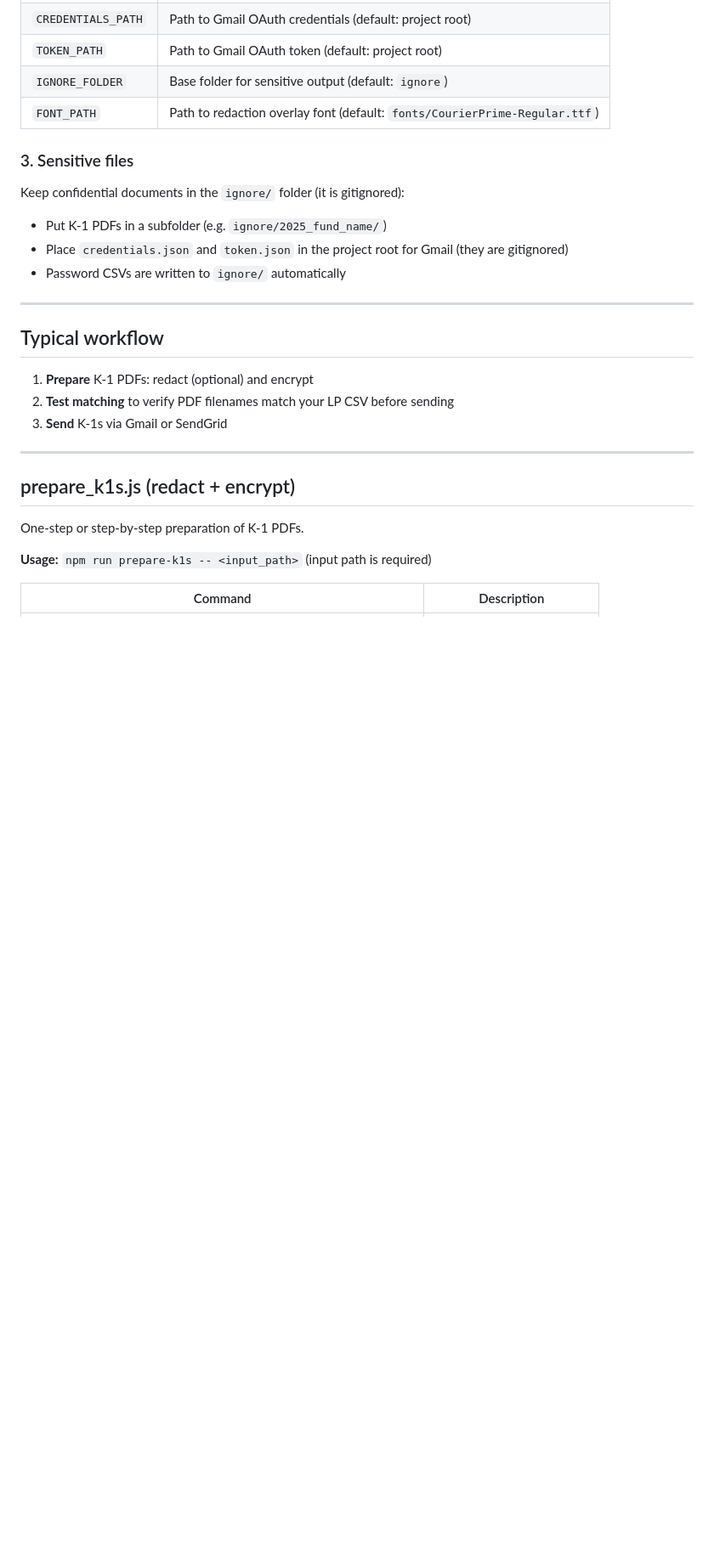
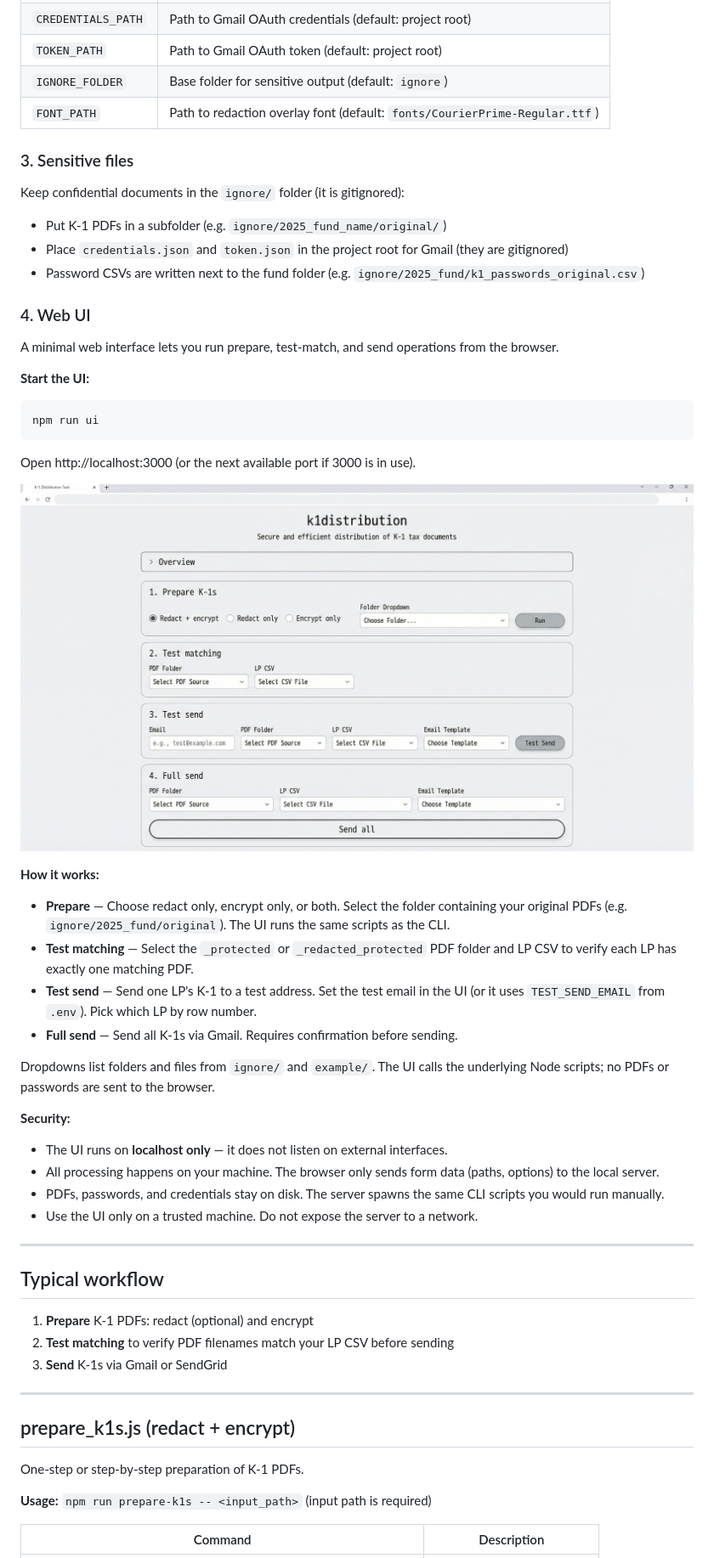
Before and after one commit to tdavidson/sendk1s, a Markdown page: README.md, the part around one of its changes. Shown at 85% size. Rendered like a GitHub page; pictures changed too: overview.jpeg (added); blank space fills up the shorter version.

Commit message:
editing readme for web ui

````diff
--- a/README.md
+++ b/README.md
@@ -47,9 +47,39 @@ Optional:
 
 Keep confidential documents in the `ignore/` folder (it is gitignored):
 
-- Put K-1 PDFs in a subfolder (e.g. `ignore/2025_fund_name/`)
+- Put K-1 PDFs in a subfolder (e.g. `ignore/2025_fund_name/original/`)
 - Place `credentials.json` and `token.json` in the project root for Gmail (they are gitignored)
-- Password CSVs are written to `ignore/` automatically
+- Password CSVs are written next to the fund folder (e.g. `ignore/2025_fund/k1_passwords_original.csv`)
+
+### 4. Web UI
+
+A minimal web interface lets you run prepare, test-match, and send operations from the browser.
+
+**Start the UI:**
+
+```bash
+npm run ui
+```
+
+Open http://localhost:3000 (or the next available port if 3000 is in use).
+
+![Web UI overview](overview.jpeg)
+
+**How it works:**
+
+- **Prepare** — Choose redact only, encrypt only, or both. Select the folder containing your original PDFs (e.g. `ignore/2025_fund/original`). The UI runs the same scripts as the CLI.
+- **Test matching** — Select the `_protected` or `_redacted_protected` PDF folder and LP CSV to verify each LP has exactly one matching PDF.
+- **Test send** — Send one LP's K-1 to a test address. Set the test email in the UI (or it uses `TEST_SEND_EMAIL` from `.env`). Pick which LP by row number.
+- **Full send** — Send all K-1s via Gmail. Requires confirmation before sending.
+
+Dropdowns list folders and files from `ignore/` and `example/`. The UI calls the underlying Node scripts; no PDFs or passwords are sent to the browser.
+
+**Security:**
+
+- The UI runs on **localhost only** — it does not listen on external interfaces.
+- All processing happens on your machine. The browser only sends form data (paths, options) to the local server.
+- PDFs, passwords, and credentials stay on disk. The server spawns the same CLI scripts you would run manually.
+- Use the UI only on a trusted machine. Do not expose the server to a network.
 
 ---
 
````
Also changed, not shown: other parts of README.md (+1 -13 lines), fullview.jpeg (added).
